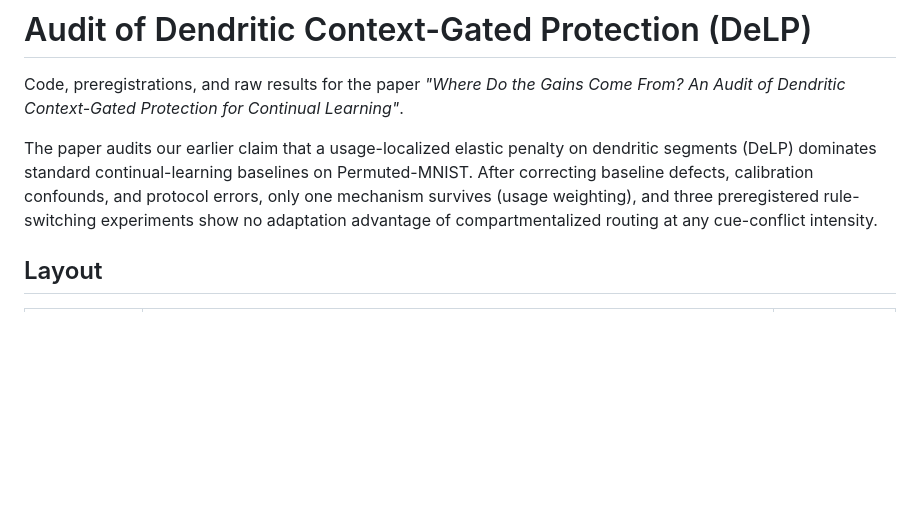
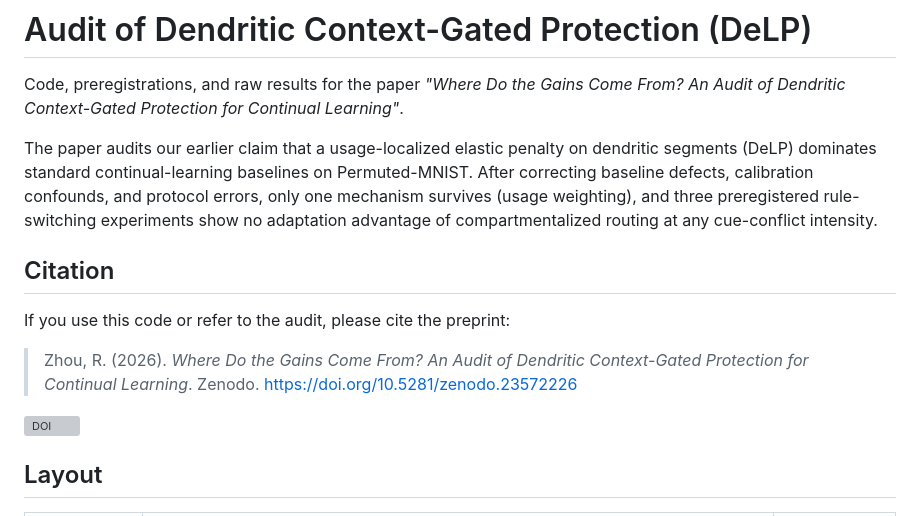
Before and after one commit to zhouranxi/delp-audit, a Markdown page: README.md, the part around the change. Rendered like a GitHub page; blank space fills up the shorter version; grey boxes are pictures that could not be loaded.

Commit message:
Add Zenodo preprint citation (DOI 10.5281/zenodo.23572226)

```diff
--- a/README.md
+++ b/README.md
@@ -8,6 +8,15 @@ segments (DeLP) dominates standard continual-learning baselines on Permuted-MNIS
 correcting baseline defects, calibration confounds, and protocol errors, only one mechanism
 survives (usage weighting), and three preregistered rule-switching experiments show no
 adaptation advantage of compartmentalized routing at any cue-conflict intensity.
+
+## Citation
+
+If you use this code or refer to the audit, please cite the preprint:
+
+> Zhou, R. (2026). *Where Do the Gains Come From? An Audit of Dendritic Context-Gated
+> Protection for Continual Learning*. Zenodo. <https://doi.org/10.5281/zenodo.23572226>
+
+[![DOI](https://zenodo.org/badge/DOI/10.5281/zenodo.23572226.svg)](https://doi.org/10.5281/zenodo.23572226)
 
 ## Layout
 
```
